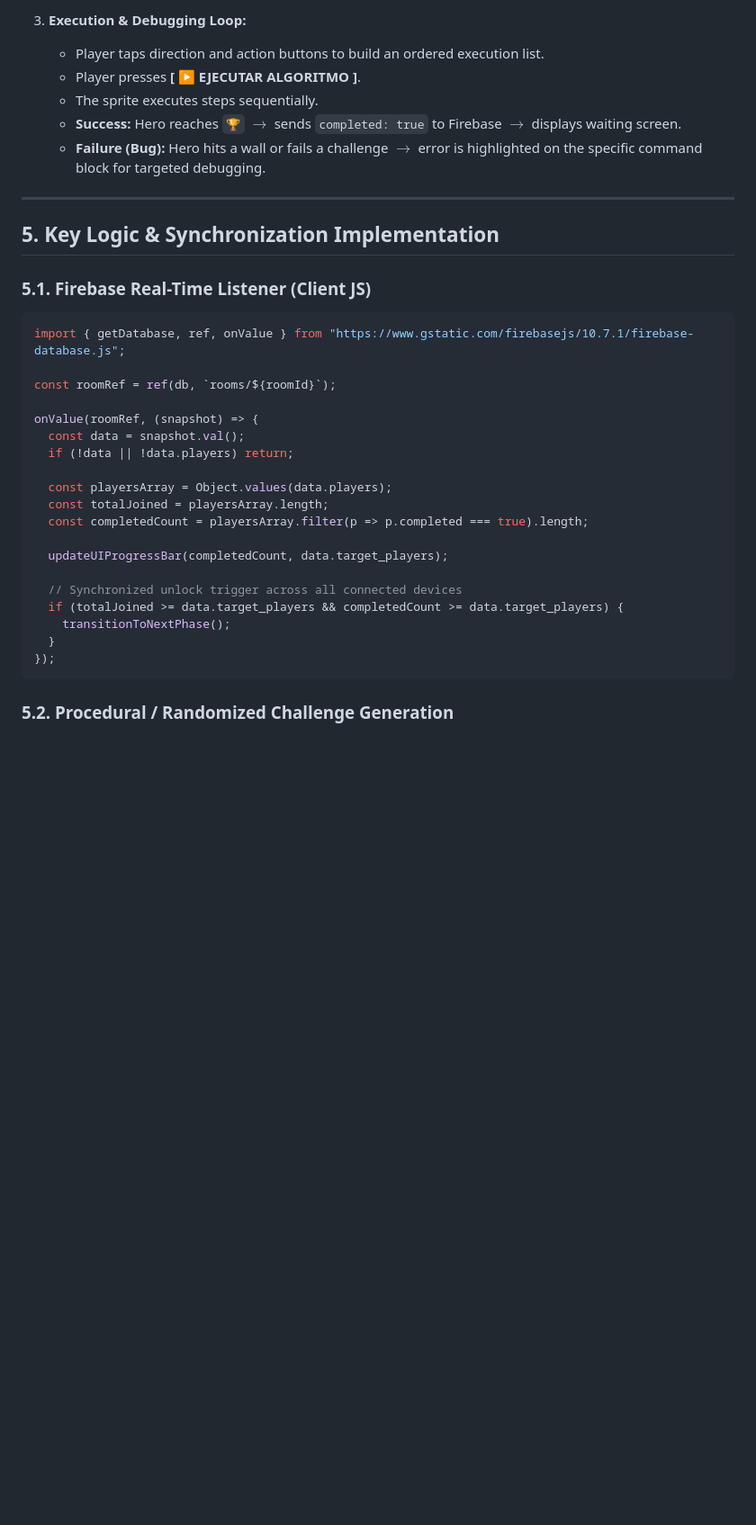
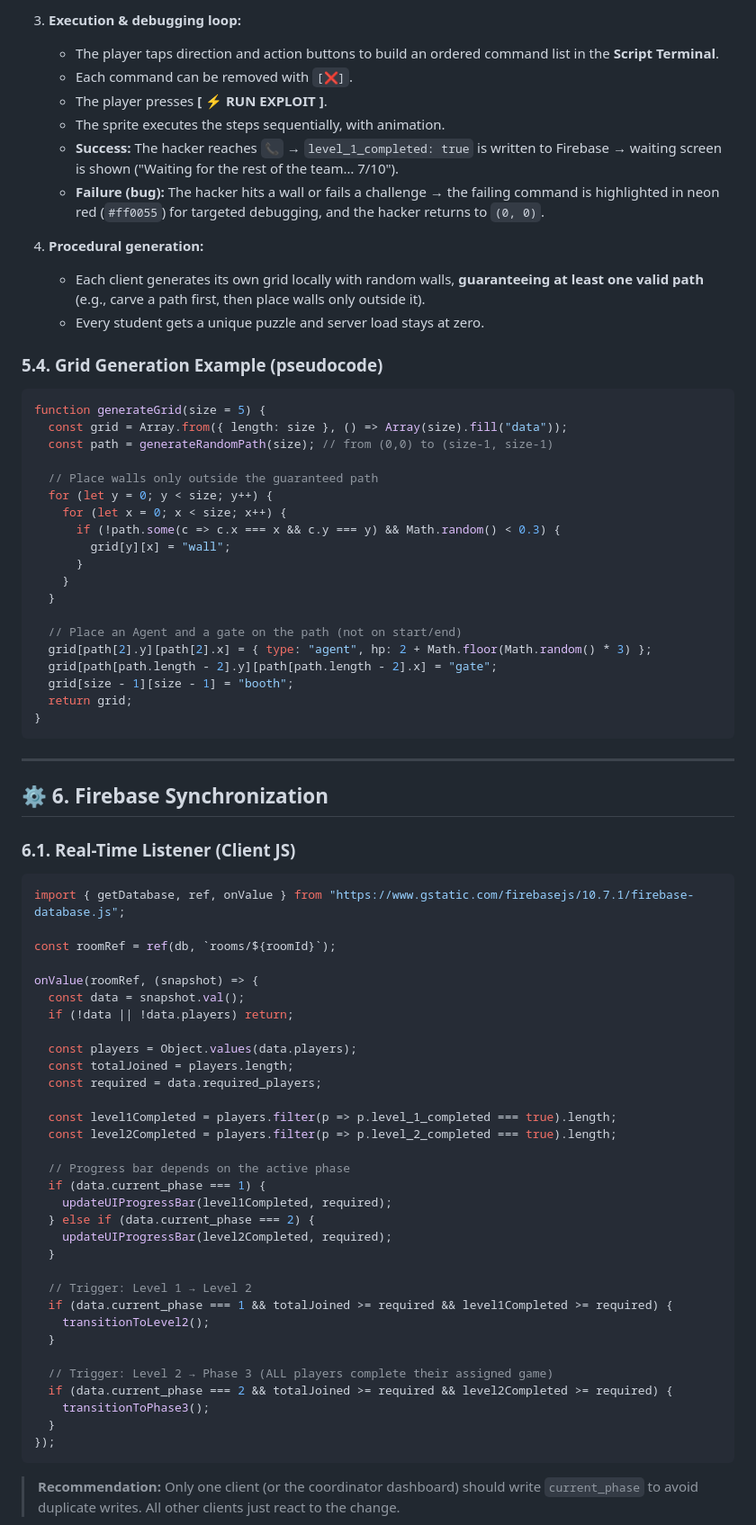
Before and after one commit to morphine75/escape_room, a Markdown page: system_design_architecture.md, the part around one of its changes. Shown at 90% size. Drawn GitHub-style; blank space fills up the shorter version.

````diff
--- a/system_design_architecture.md
+++ b/system_design_architecture.md
@@ -131,16 +165,45 @@ The screen is optimized for mobile touchscreens without requiring virtual keyboa
 
-3. **Execution & Debugging Loop:**
-   * Player taps direction and action buttons to build an ordered execution list.
-   * Player presses **[ ▶ EJECUTAR ALGORITMO ]**.
-   * The sprite executes steps sequentially.
-   * **Success:** Hero reaches `🏆` $\rightarrow$ sends `completed: true` to Firebase $\rightarrow$ displays waiting screen.
-   * **Failure (Bug):** Hero hits a wall or fails a challenge $\rightarrow$ error is highlighted on the specific command block for targeted debugging.
+3. **Execution & debugging loop:**
+   * The player taps direction and action buttons to build an ordered command list in the **Script Terminal**.
+   * Each command can be removed with `[❌]`.
+   * The player presses **[ ⚡ RUN EXPLOIT ]**.
+   * The sprite executes the steps sequentially, with animation.
+   * **Success:** The hacker reaches `📞` → `level_1_completed: true` is written to Firebase → waiting screen is shown ("Waiting for the rest of the team… 7/10").
+   * **Failure (bug):** The hacker hits a wall or fails a challenge → the failing command is highlighted in neon red (`#ff0055`) for targeted debugging, and the hacker returns to `(0, 0)`.
+
+4. **Procedural generation:**
+   * Each client generates its own grid locally with random walls, **guaranteeing at least one valid path** (e.g., carve a path first, then place walls only outside it).
+   * Every student gets a unique puzzle and server load stays at zero.
+
+### 5.4. Grid Generation Example (pseudocode)
+
+```javascript
+function generateGrid(size = 5) {
+  const grid = Array.from({ length: size }, () => Array(size).fill("data"));
+  const path = generateRandomPath(size); // from (0,0) to (size-1, size-1)
+
+  // Place walls only outside the guaranteed path
+  for (let y = 0; y < size; y++) {
+    for (let x = 0; x < size; x++) {
+      if (!path.some(c => c.x === x && c.y === y) && Math.random() < 0.3) {
+        grid[y][x] = "wall";
+      }
+    }
+  }
+
+  // Place an Agent and a gate on the path (not on start/end)
+  grid[path[2].y][path[2].x] = { type: "agent", hp: 2 + Math.floor(Math.random() * 3) };
+  grid[path[path.length - 2].y][path[path.length - 2].x] = "gate";
+  grid[size - 1][size - 1] = "booth";
+  return grid;
+}
+```
 
 ---
 
-## 5. Key Logic & Synchronization Implementation
+## ⚙️ 6. Firebase Synchronization
 
-### 5.1. Firebase Real-Time Listener (Client JS)
+### 6.1. Real-Time Listener (Client JS)
 
 ```javascript
 import { getDatabase, ref, onValue } from "https://www.gstatic.com/firebasejs/10.7.1/firebase-database.js";
@@ -151,18 +214,31 @@ onValue(roomRef, (snapshot) => {
   const data = snapshot.val();
   if (!data || !data.players) return;
 
-  const playersArray = Object.values(data.players);
-  const totalJoined = playersArray.length;
-  const completedCount = playersArray.filter(p => p.completed === true).length;
+  const players = Object.values(data.players);
+  const totalJoined = players.length;
+  const required = data.required_players;
 
-  updateUIProgressBar(completedCount, data.target_players);
+  const level1Completed = players.filter(p => p.level_1_completed === true).length;
+  const level2Completed = players.filter(p => p.level_2_completed === true).length;
 
-  // Synchronized unlock trigger across all connected devices
-  if (totalJoined >= data.target_players && completedCount >= data.target_players) {
-    transitionToNextPhase();
+  // Progress bar depends on the active phase
+  if (data.current_phase === 1) {
+    updateUIProgressBar(level1Completed, required);
+  } else if (data.current_phase === 2) {
+    updateUIProgressBar(level2Completed, required);
+  }
+
+  // Trigger: Level 1 → Level 2
+  if (data.current_phase === 1 && totalJoined >= required && level1Completed >= required) {
+    transitionToLevel2();
+  }
+
+  // Trigger: Level 2 → Phase 3 (ALL players complete their assigned game)
+  if (data.current_phase === 2 && totalJoined >= required && level2Completed >= required) {
+    transitionToPhase3();
   }
 });
 ```
 
-### 5.2. Procedural / Randomized Challenge Generation
+> **Recommendation:** Only one client (or the coordinator dashboard) should write `current_phase` to avoid duplicate writes. All other clients just react to the change.
 
````
Also changed, not shown: other parts of system_design_architecture.md (+195 -176 lines).
